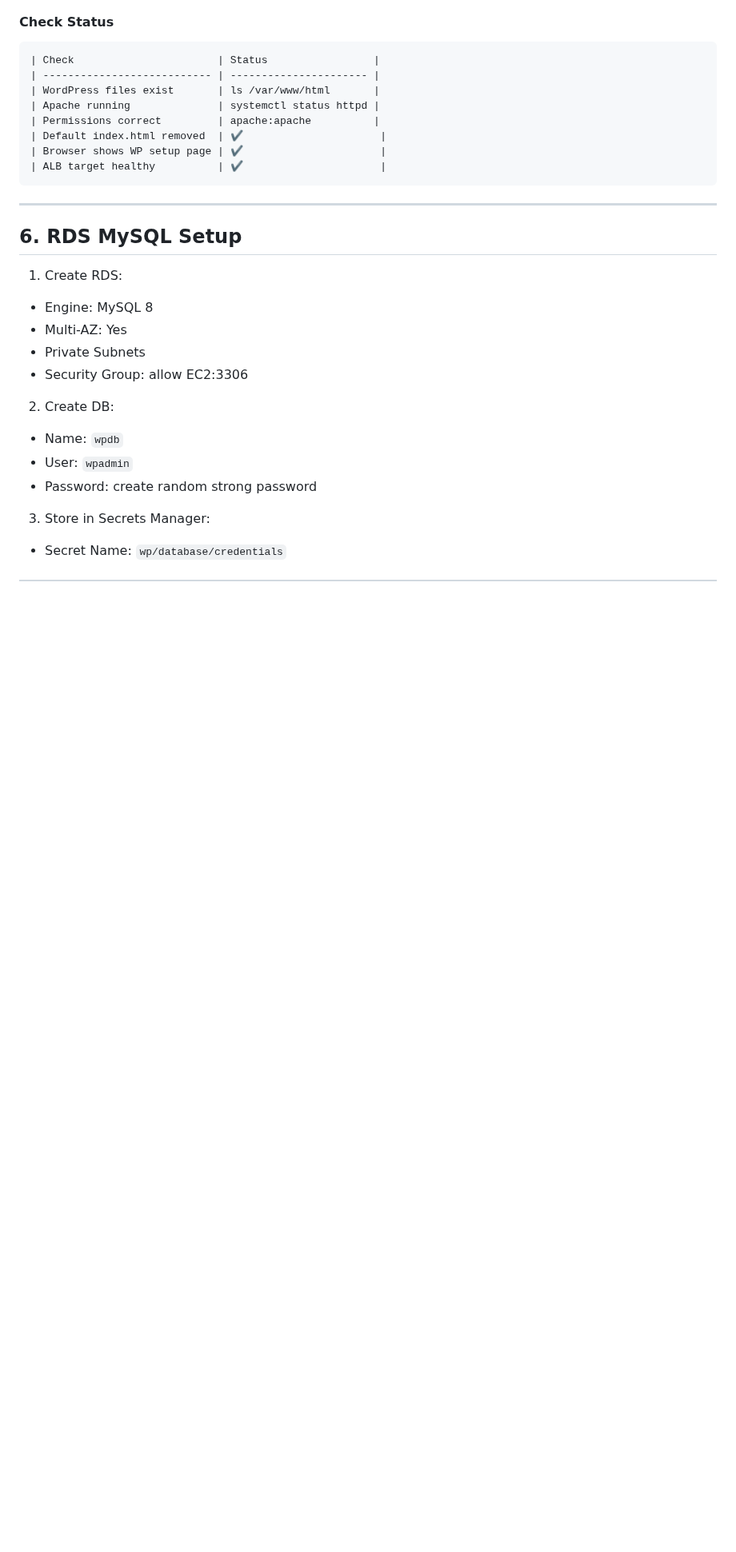
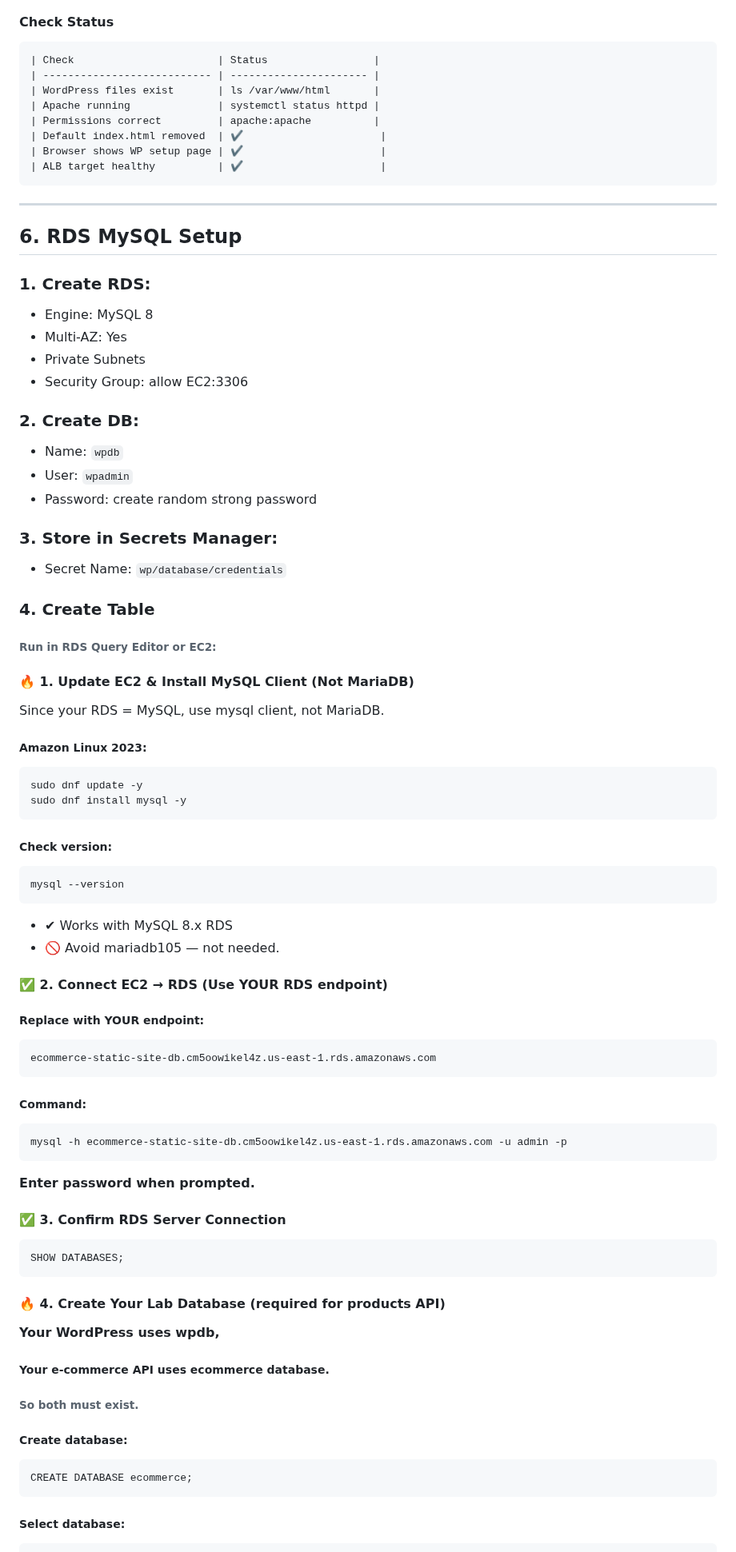
Before and after one commit to awsrmmustansarjavaid/aws-research-study, a Markdown page: AWS-Labs-AWS-Labs-Guide/AWS Enterprise wordpress E-Commerce Lab Guide/AWS Enterprise wordpress E-Commerce Lab Guide.md, the part around one of its changes. Shown at 80% size. Drawn GitHub-style; blank space fills up the shorter version.

````diff
--- a/AWS-Labs-AWS-Labs-Guide/AWS Enterprise wordpress E-Commerce Lab Guide/AWS Enterprise wordpress E-Commerce Lab Guide.md
+++ b/AWS-Labs-AWS-Labs-Guide/AWS Enterprise wordpress E-Commerce Lab Guide/AWS Enterprise wordpress E-Commerce Lab Guide.md
@@ -321,19 +321,80 @@ or
 
 ## 6. RDS MySQL Setup
 
-1. Create RDS:
+### 1. Create RDS:
 
 * Engine: MySQL 8
 * Multi-AZ: Yes
 * Private Subnets
 * Security Group: allow EC2:3306
 
-2. Create DB:
+### 2. Create DB:
 
 * Name: `wpdb`
 * User: `wpadmin`
 * Password: create random strong password
 
-3. Store in Secrets Manager:
+### 3. Store in Secrets Manager:
 
 * Secret Name: `wp/database/credentials`
+
+### 4. Create Table
+###### Run in RDS Query Editor or EC2:
+
+#### 🔥 1. Update EC2 & Install MySQL Client (Not MariaDB)
+
+Since your RDS = MySQL, use mysql client, not MariaDB.
+
+##### Amazon Linux 2023:
+
+```
+sudo dnf update -y
+sudo dnf install mysql -y
+```
+
+##### Check version:
+
+```
+mysql --version
+```
+
+* ✔ Works with MySQL 8.x RDS
+* 🚫 Avoid mariadb105 — not needed.
+
+#### ✅ 2. Connect EC2 → RDS (Use YOUR RDS endpoint)
+
+##### Replace with YOUR endpoint:
+
+```
+ecommerce-static-site-db.cm5oowikel4z.us-east-1.rds.amazonaws.com
+```
+
+##### Command:
+
+```
+mysql -h ecommerce-static-site-db.cm5oowikel4z.us-east-1.rds.amazonaws.com -u admin -p
+```
+
+**Enter password when prompted.**
+
+#### ✅ 3. Confirm RDS Server Connection
+
+```
+SHOW DATABASES;
+```
+
+#### 🔥 4. Create Your Lab Database (required for products API)
+
+**Your WordPress uses wpdb,**
+##### Your e-commerce API uses ecommerce database.
+
+###### So both must exist.
+
+##### Create database:
+
+```
+CREATE DATABASE ecommerce;
+```
+
+##### Select database:
+
````
Also changed, not shown: other parts of AWS-Labs-AWS-Labs-Guide/AWS Enterprise wordpress E-Commerce Lab Guide/AWS Enterprise wordpress E-Commerce Lab Guide.md (+67 -1 lines).
